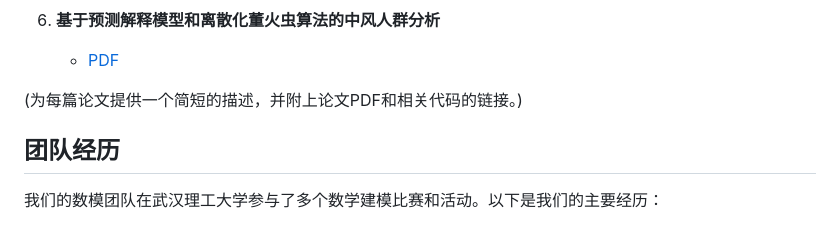
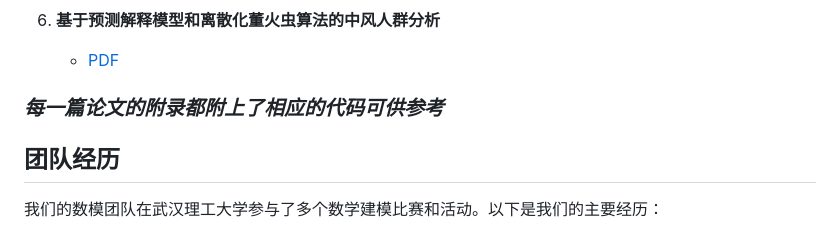
Before and after one commit to Wsandwich/Math-Model-Paper, a Markdown page: readme.md, the part around the change printed below. GitHub-like rendering.

```diff
--- a/readme.md
+++ b/readme.md
@@ -45,9 +45,7 @@
 6. **基于预测解释模型和离散化董火虫算法的中风人群分析**
    - [PDF](基于预测解释模型和离散化董火虫算法的中风人群分析.pdf)
 
-
-
-(为每篇论文提供一个简短的描述，并附上论文PDF和相关代码的链接。)
+### ***每一篇论文的附录都附上了相应的代码可供参考***
 
 ## 团队经历
 
```
Also changed, not shown: other parts of readme.md (+1 -1 lines).
